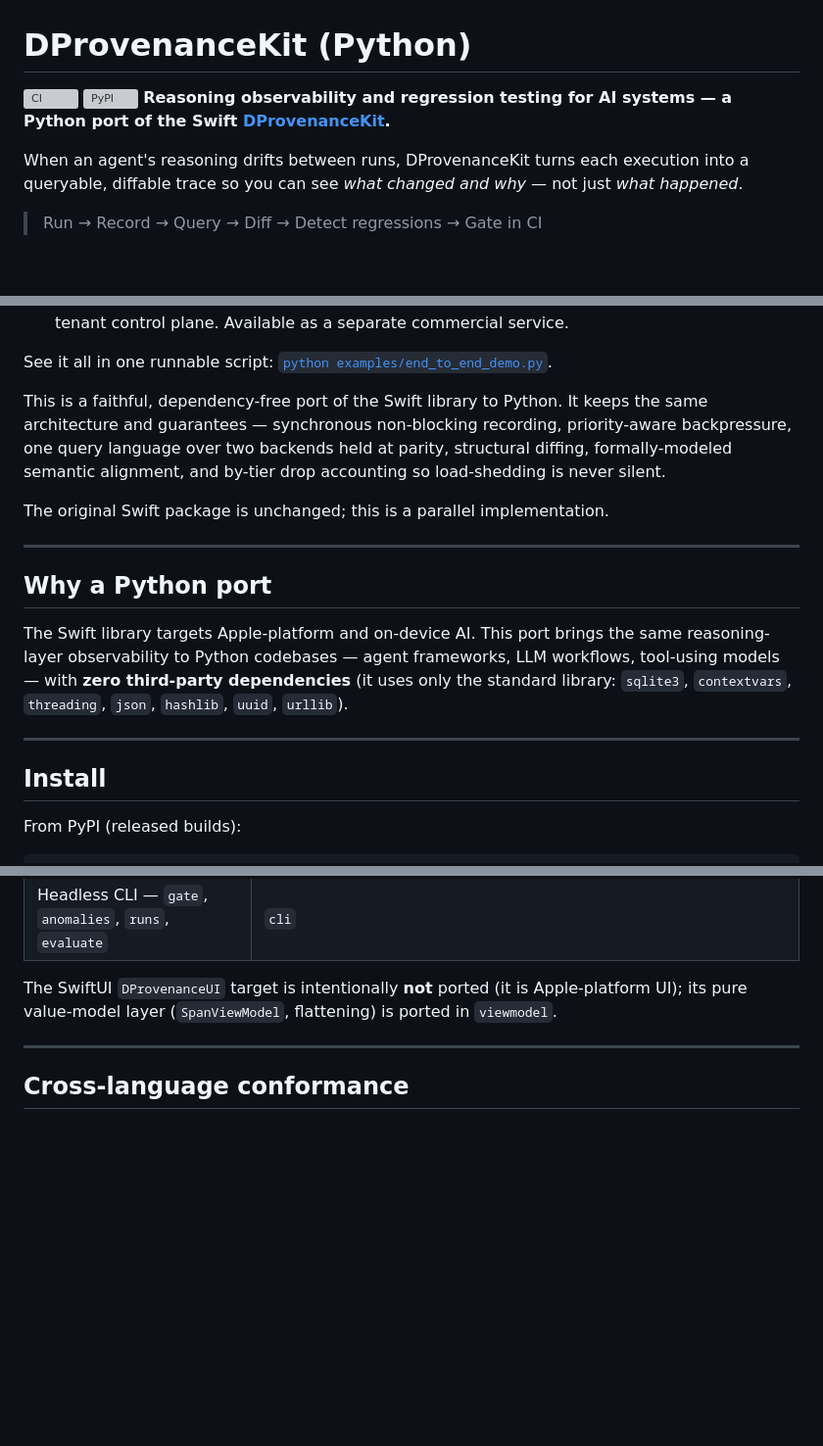
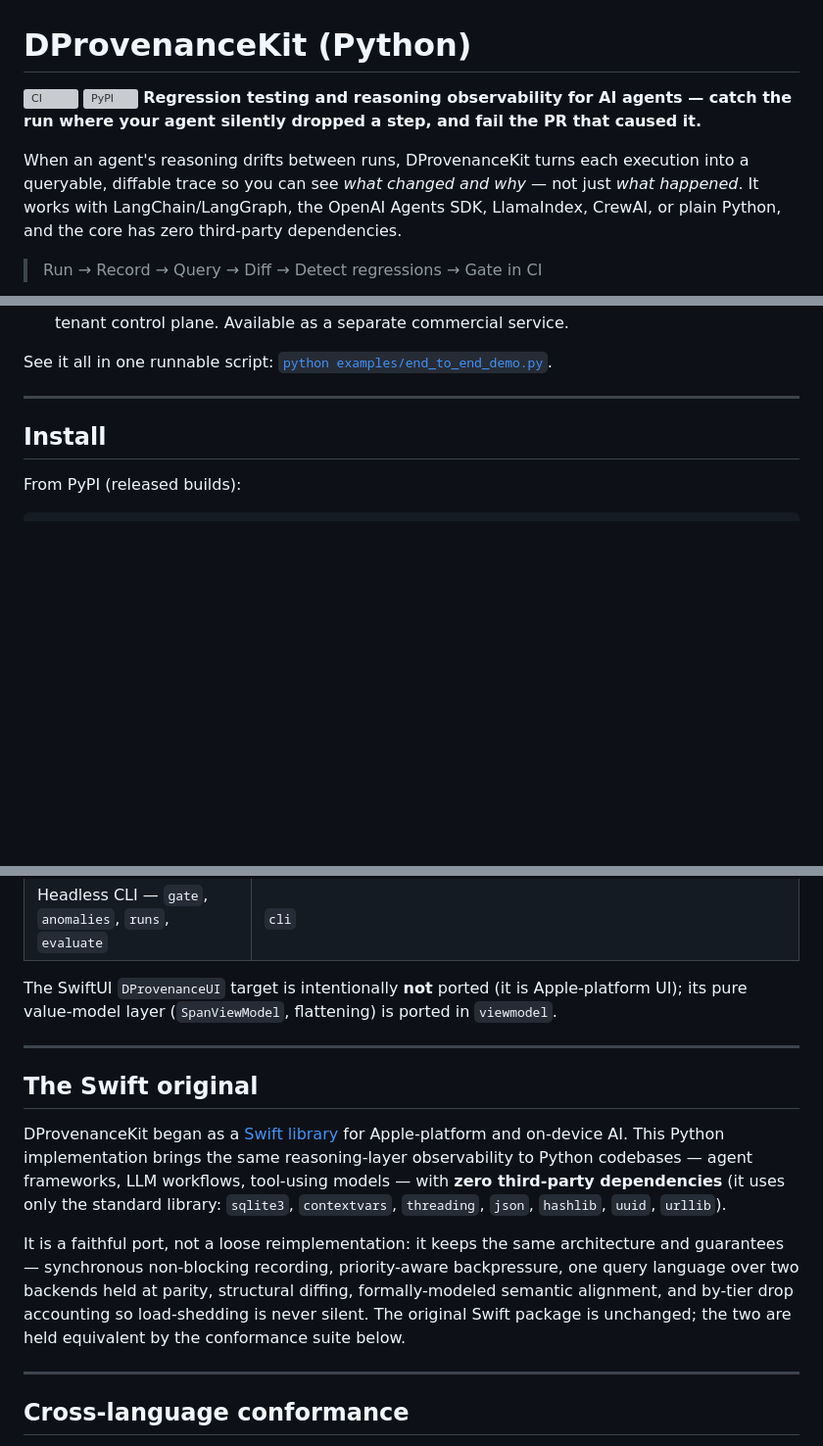
Before and after one commit to Therealdk8890/DProvenanceKitPython, a Markdown page: README.md, 3 parts joined by grey strips. Shown at 98% size. Rendered like a GitHub page; blank space fills up the shorter version; grey boxes are pictures that could not be loaded.

Commit message:
docs: sharpen README positioning for launch
Lead with the regression-testing value prop and framework coverage
(LangChain/LangGraph, OpenAI Agents, LlamaIndex, CrewAI, plain Python),
move the Swift-port history into its own section after the feature tour,
and quote the pip extras installs so they work in zsh.

Co-Authored-By: Claude Fable 5 <noreply@anthropic.com>

```diff
--- a/README.md
+++ b/README.md
@@ -2,10 +2,13 @@
 
 [![CI](https://github.com/Therealdk8890/DProvenanceKitPython/actions/workflows/ci.yml/badge.svg)](https://github.com/Therealdk8890/DProvenanceKitPython/actions/workflows/ci.yml)
 [![PyPI](https://img.shields.io/pypi/v/dprovenancekit)](https://pypi.org/project/dprovenancekit/)
-**Reasoning observability and regression testing for AI systems — a Python port of the Swift [DProvenanceKit](https://github.com/Therealdk8890/DProvenanceKit).**
+**Regression testing and reasoning observability for AI agents — catch the run where your agent
+silently dropped a step, and fail the PR that caused it.**
 
 When an agent's reasoning drifts between runs, DProvenanceKit turns each execution into a queryable,
-diffable trace so you can see *what changed and why* — not just *what happened*.
+diffable trace so you can see *what changed and why* — not just *what happened*. It works with
+LangChain/LangGraph, the OpenAI Agents SDK, LlamaIndex, CrewAI, or plain Python, and the core has
+zero third-party dependencies.
 
 > Run → Record → Query → Diff → Detect regressions → Gate in CI
 
@@ -23,22 +26,6 @@ diffable trace so you can see *what changed and why* — not just *what happened
 
 See it all in one runnable script: [`python
 examples/end_to_end_demo.py`](examples/end_to_end_demo.py).
-
-This is a faithful, dependency-free port of the Swift library to Python. It keeps the same
-architecture and guarantees — synchronous non-blocking recording, priority-aware backpressure, one
-query language over two backends held at parity, structural diffing, formally-modeled semantic
-alignment, and by-tier drop accounting so load-shedding is never silent.
-
-The original Swift package is unchanged; this is a parallel implementation.
-
----
-
-## Why a Python port
-
-The Swift library targets Apple-platform and on-device AI. This port brings the same reasoning-layer
-observability to Python codebases — agent frameworks, LLM workflows, tool-using models — with **zero
-third-party dependencies** (it uses only the standard library: `sqlite3`, `contextvars`,
-`threading`, `json`, `hashlib`, `uuid`, `urllib`).
 
 ---
 
@@ -153,6 +140,22 @@ pure value-model layer (`SpanViewModel`, flattening) is ported in `viewmodel`.
 
 ---
 
+## The Swift original
+
+DProvenanceKit began as a [Swift library](https://github.com/Therealdk8890/DProvenanceKit) for
+Apple-platform and on-device AI. This Python implementation brings the same reasoning-layer
+observability to Python codebases — agent frameworks, LLM workflows, tool-using models — with
+**zero third-party dependencies** (it uses only the standard library: `sqlite3`, `contextvars`,
+`threading`, `json`, `hashlib`, `uuid`, `urllib`).
+
+It is a faithful port, not a loose reimplementation: it keeps the same architecture and guarantees —
+synchronous non-blocking recording, priority-aware backpressure, one query language over two
+backends held at parity, structural diffing, formally-modeled semantic alignment, and by-tier drop
+accounting so load-shedding is never silent. The original Swift package is unchanged; the two are
+held equivalent by the conformance suite below.
+
+---
+
 ## Cross-language conformance
 
 Keeping the Swift and Python SDKs behaviorally equivalent is enforced, not hoped for.
```
Also changed, not shown: other parts of README.md (+4 -4 lines).
